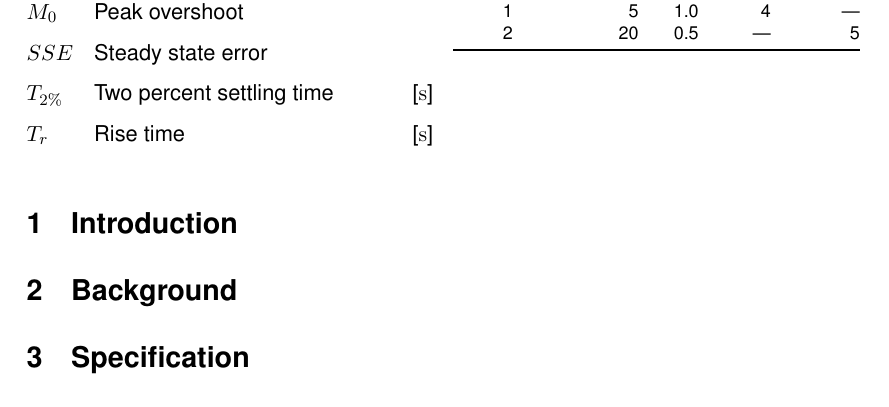
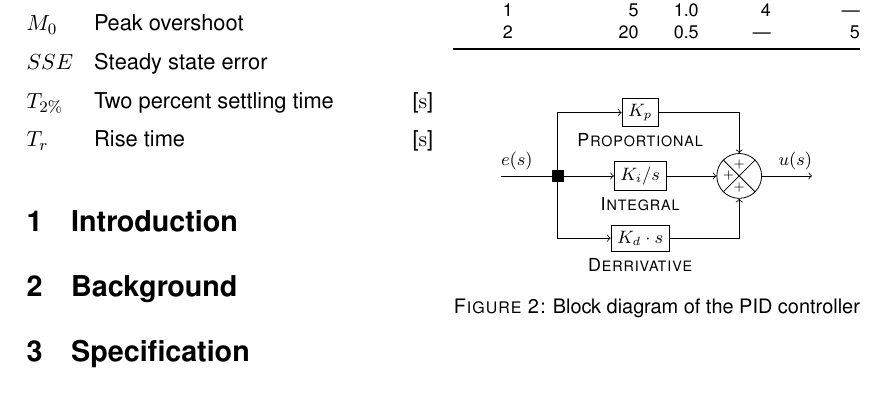
Before and after one commit to rmaguire31/l3-controller-assignment, a LaTeX paper (tex/ZO996690.tex): part of page 2 of 2, cut so that both start at the same text. Compiled offline with pdfLaTeX; TikZ figures are drawn from their code, not taken from saved files.

Commit message:
More diagrams and specification section

```diff
--- a/tex/ZO996690.tex
+++ b/tex/ZO996690.tex
@@ -22,9 +22,11 @@
 \usepackage{siunitx}
 \usepackage{threeparttable}
 \usepackage{tikz}
+	\usetikzlibrary{calc}
     \usetikzlibrary{external}
     	\tikzexternalize[prefix=tikz/]
 	\usetikzlibrary{positioning}
+	\usetikzlibrary{shapes.geometric}
 \usepackage{titling}
 \usepackage{xspace}
 
@@ -164,6 +166,43 @@ The transfer function for the controller $G_c(s)$ was chosen to meet the system
 	\end{threeparttable}
 \end{table}
 
+\begin{figure}[h]
+	\centering
+	\footnotesize
+	\begin{tikzpicture}[node distance=0.04\textwidth and 0.06\textwidth]
+		\node (error) {};
+		\node [fill,right=of error,rectangle] (branch) {};
+		\node [draw,right=of branch,rectangle] (i) {${K_i}/{s}$};
+		\node [draw,above=of i,rectangle] (p) {$K_p$};
+		\node [draw,below=of i,rectangle] (d) {${K_d}\cdot{s}$};
+		\node [draw,right=of i,circle,minimum size=2.5em] (sum) {};
+			\draw (sum.north west) -- (sum.south east);
+			\draw (sum.north east) -- (sum.south west);
+		\node [right=of sum] (output) {};
+
+		\draw [->] (branch) |- (p);
+		\draw [->] (error) -- (i);
+		\draw [->] (branch) |- (d);
+		\draw [->] (p) -| (sum);
+		\draw [->] (i) -- (sum);
+		\draw [->] (d) -| (sum);
+		\draw [->] (sum) -- (output);
+
+		\node [anchor=north] at (sum.north) {\tiny$+$};
+		\node [anchor=west] at (sum.west) {\tiny$+$};
+		\node [anchor=south] at (sum.south) {\tiny$+$};
+
+		\node [anchor=south west] at (error) {$e(s)$};
+		\node [anchor=south east] at (output) {$u(s)$};
+
+		\node [anchor=north] at (p.south) {\textsc{Proportional}};
+		\node [anchor=north] at (i.south) {\textsc{Integral}};
+		\node [anchor=north] at (d.south) {\textsc{Derrivative}};
+	\end{tikzpicture}
+	\caption{Block diagram of the PID controller}
+	\label{fig:pid}
+\end{figure}
+
 \printbibliography
 
 \end{document}
```
Also changed, not shown: tex/ZO996690.tex (28 more changed lines).
